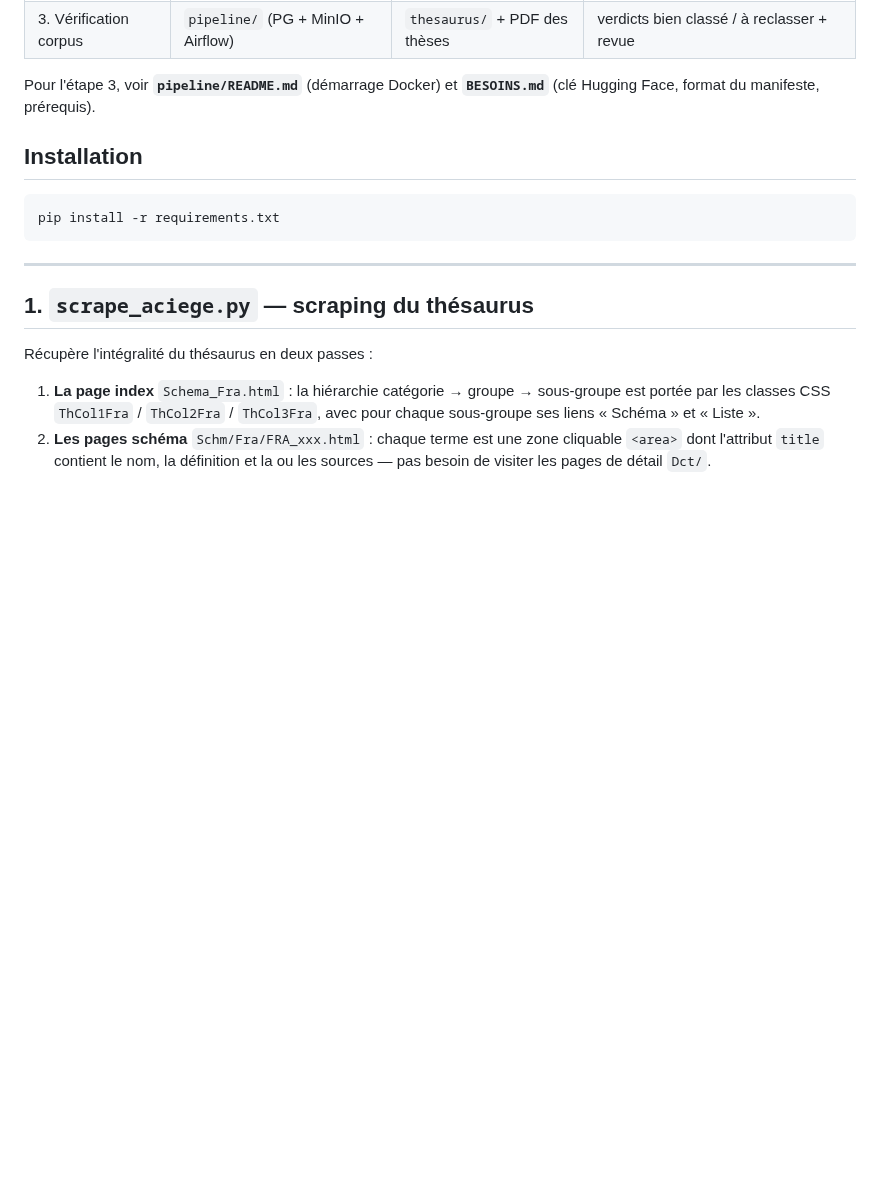
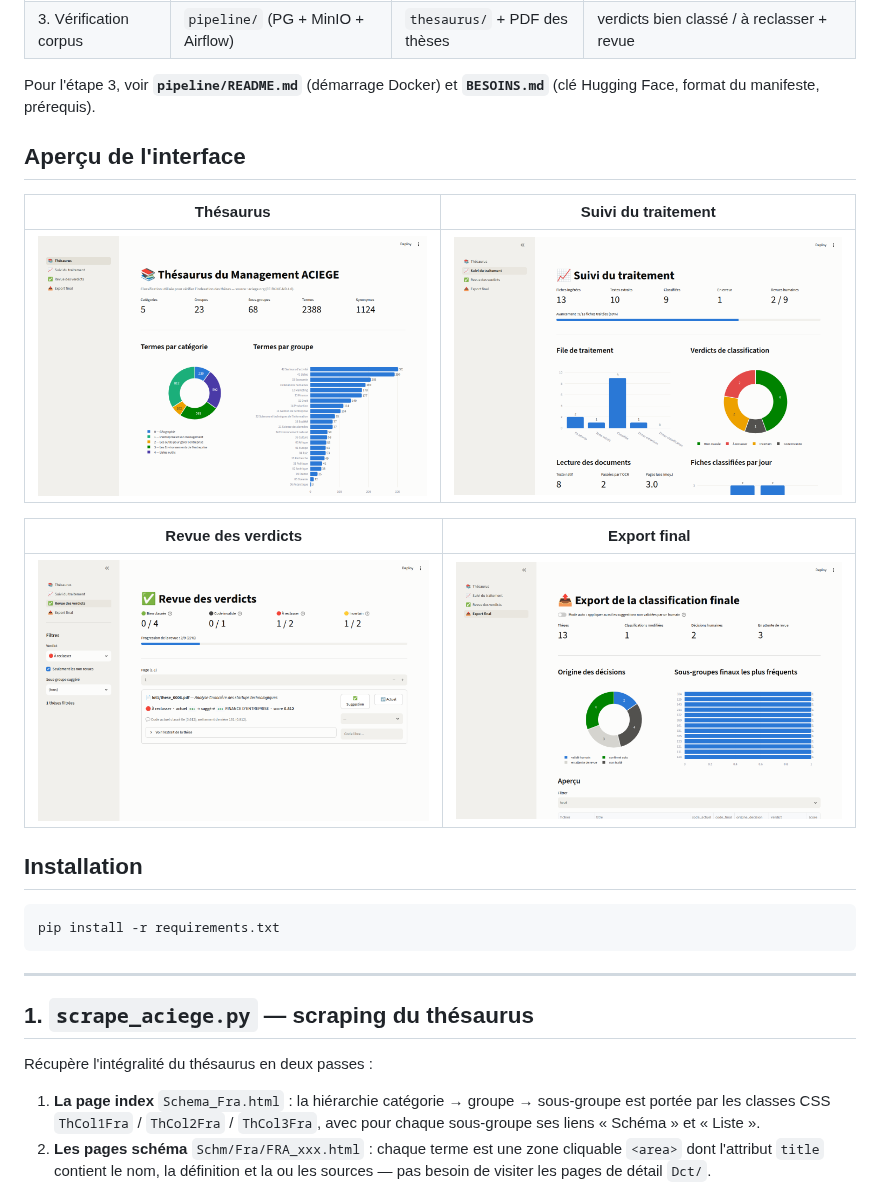
Before and after one commit to saberdhib/scrap-teso, a Markdown page: README.md, the part around the change. Rendered like a GitHub page; pictures changed too: docs/captures/interface-export.png (added), docs/captures/interface-revue.png (added), docs/captures/interface-suivi.png (added); blank space fills up the shorter version.

```diff
--- a/README.md
+++ b/README.md
@@ -21,6 +21,16 @@ aciege.org ──[1. scrape_aciege.py]──> data/ ──[2. build_thesaurus.py
 
 Pour l'étape 3, voir **`pipeline/README.md`** (démarrage Docker) et
 **`BESOINS.md`** (clé Hugging Face, format du manifeste, prérequis).
+
+## Aperçu de l'interface
+
+| Thésaurus | Suivi du traitement |
+|---|---|
+| ![Page Thésaurus](docs/captures/interface-thesaurus.png) | ![Page Suivi](docs/captures/interface-suivi.png) |
+
+| Revue des verdicts | Export final |
+|---|---|
+| ![Page Revue](docs/captures/interface-revue.png) | ![Page Export](docs/captures/interface-export.png) |
 
 ## Installation
 
```
Also changed, not shown: pipeline/README.md (+4 -1 lines), 1 other file.
